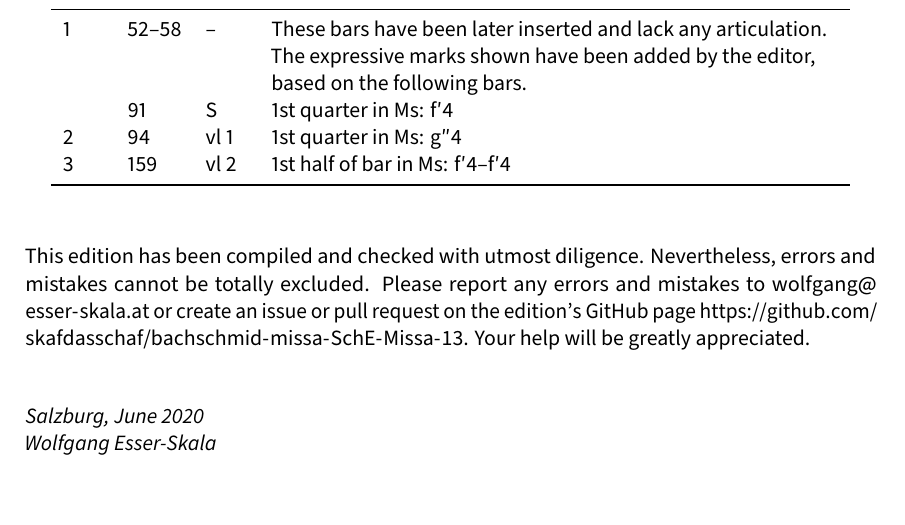
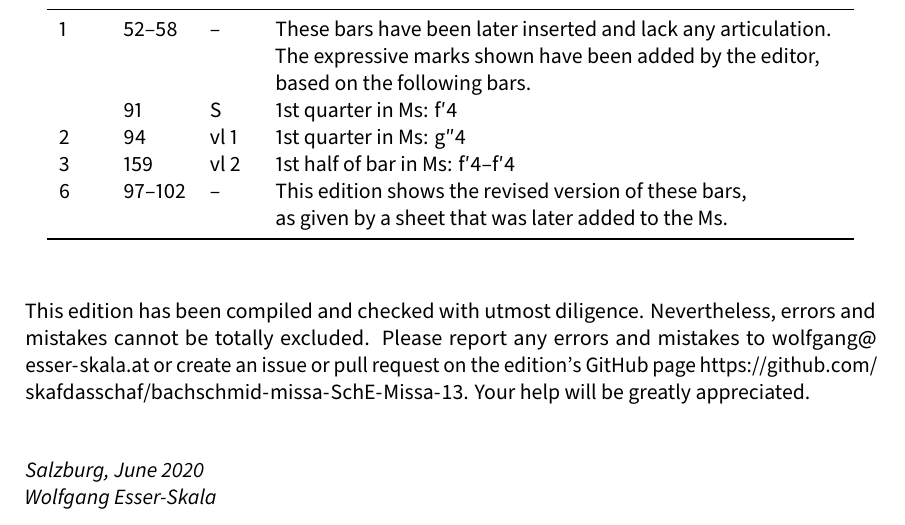
Before and after one commit to edition-esser-skala/bachschmid-missa-SchE-Missa-13, a LaTeX document (front_matter/critical_report.tex): part of page 3 of 6, cut so that both start at the same text. Compiled offline with LuaLaTeX; a missing font is replaced by an installed copy or a similar font.

Commit message:
agnus dei

```diff
--- a/front_matter/critical_report.tex
+++ b/front_matter/critical_report.tex
@@ -195,10 +195,11 @@ In general, this edition closely follows the manuscript. Any changes that were i
 	\toprule
 	\itshape Mov. & \itshape Bar & \itshape Staff & \itshape Note \\
 	\midrule \endhead
-	1 & 52–58 & –  & These bars have been later inserted and lack any articulation. The expressive marks shown have been added by the editor, based on the following bars. \\
-	  & 91  & S    & 1st quarter in Ms: f′4 \\
-	2 & 94  & vl 1 & 1st quarter in Ms: g″4 \\
-	3 & 159 & vl 2 & 1st half of bar in Ms: f′4–f′4 \\
+	1 & 52–58  & –  & These bars have been later inserted and lack any articulation. The expressive marks shown have been added by the editor, based on the following bars. \\
+	  & 91     & S    & 1st quarter in Ms: f′4 \\
+	2 & 94     & vl 1 & 1st quarter in Ms: g″4 \\
+	3 & 159    & vl 2 & 1st half of bar in Ms: f′4–f′4 \\
+	6 & 97–102 & –    & This edition shows the revised version of these bars, \newline as given by a sheet that was later added to the Ms. \\
 	\bottomrule
 \end{longtable}
 
```
Also changed, not shown: 13 other files.
